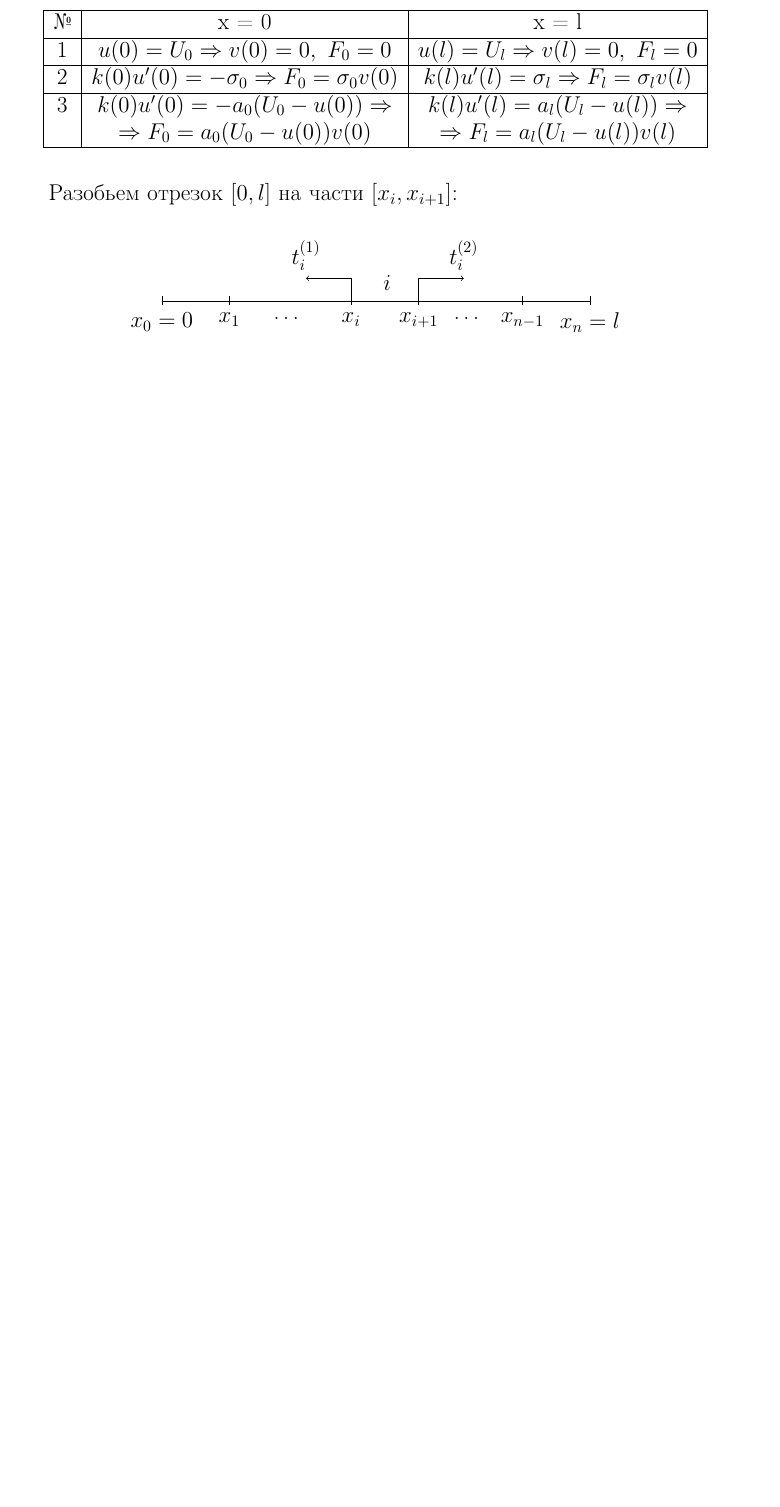
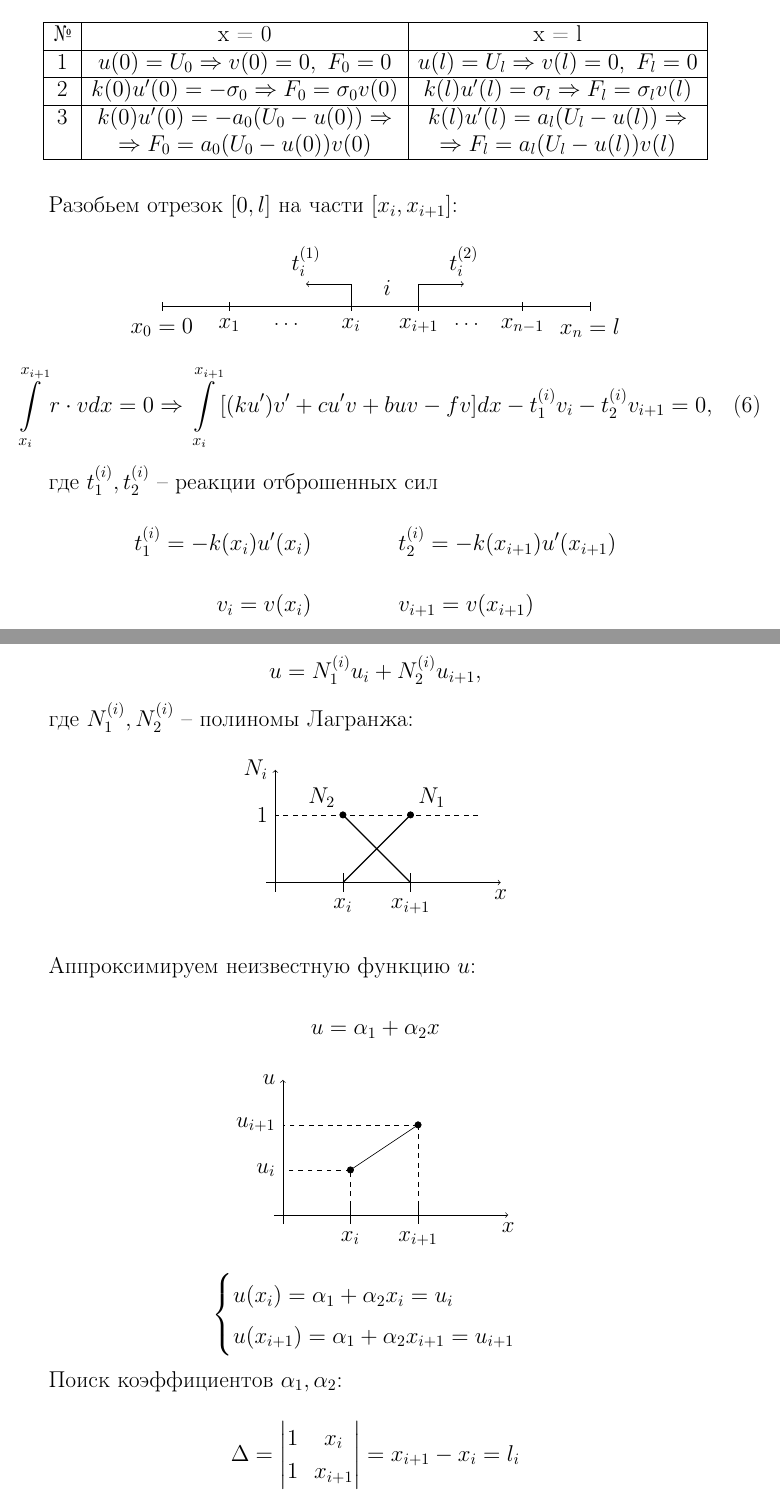
Before and after one commit to AnastasiaDolotova/finite_elements_method, a LaTeX document (main.tex, which reads 4/lec4.tex): part of page 15 of 15 before the commit and two parts of pages 15 and 16 of 18 after it, the two joined at a grey line, cut so that both start at the same text, the shorter picture padded with empty space. Compiled offline with pdfLaTeX.

Commit message:
lec4 released

```diff
--- a/4/lec4.tex
+++ b/4/lec4.tex
@@ -165,7 +162,58 @@
 
     \draw[thin] (5.7, 0.5) -- (5.7, 0);
     \draw[->][thin] (5.7, 0.5) -- (6.7, 0.5) node[above] {$t_i^{(2)}$};
-
-
 \end{tikzpicture}
 \end{center}
+\begin{equation}\label{int_xi}
+\int \limits_{x_i}^{x_{i+1}} r \cdot v dx = 0 \Rightarrow \int \limits_{x_i}^{x_{i+1}} [(ku')v' + cu'v + buv - fv] dx - t_1^{(i)}v_i - t_2^{(i)}v_{i+1} = 0,
+\end{equation}
+
+где $t_1^{(i)}, t_2^{(i)}$ -- реакции отброшенных сил
+\[t_1^{(i)} = -k(x_i) u'(x_i) \qquad \qquad t_2^{(i)} = -k(x_{i+1}) u'(x_{i+1})\]
+\[v_i = v(x_i) \qquad \qquad v_{i+1} = v(x_{i+1})\]
+
+\[u = N_1^{(i)} u_i + N_2^{(i)} u_{i+1},\]
+
+где $N_1^{(i)}, N_2^{(i)}$ -- полиномы Лагранжа:
+\begin{center}
+\begin{tikzpicture}
+    \draw[->] (-0.2, 0) -- (5, 0) node[below] {$x$};
+    \draw[->] (0, -0.2) -- (0, 2.5) node[left] {$N_i$};
+    \draw[dashed] (4.5, 1.5) -- (0, 1.5) node[left] {1};
+    \draw (1.5, 0.2) -- (1.5, -0.2) node[below] {$x_i$};
+    \draw (3, 0.2) -- (3, -0.2) node[below] {$x_{i+1}$};
+    \draw[thick] (1.5, 0) -- (3, 1.5) node[above right] {$N_1$};
+    \draw[thick] (3, 0) -- (1.5, 1.5) node[above left] {$N_2$};
+    \filldraw (3, 1.5) circle (2pt);
+    \filldraw (1.5, 1.5) circle (2pt);
+\end{tikzpicture}
+\end{center}
+
+Аппроксимируем неизвестную функцию $u$:
+\[u = \alpha_1 + \alpha_2 x\]
+\begin{center}
+\begin{tikzpicture}
+    \draw[->] (-0.2, 0) -- (5, 0) node[below] {$x$};
+    \draw[->] (0, -0.2) -- (0, 3) node[left] {$u$};
+    \draw (1.5, 0.2) -- (1.5, -0.2) node[below] {$x_i$};
+    \draw (3, 0.2) -- (3, -0.2) node[below] {$x_{i+1}$};
+    \draw[dashed] (1.5, 0) -- (1.5, 1);
+    \draw[dashed] (1.5, 1) -- (0, 1) node[left] {$u_i$};
+    \draw[dashed] (3, 2)--(3, 0);
+    \draw[dashed] (3, 2) -- (0, 2) node[left] {$u_{i+1}$};
+    \draw (1.5, 1) -- (3, 2);
+    \filldraw (1.5, 1) circle (2pt);
+    \filldraw (3, 2) circle (2pt);
+\end{tikzpicture}
+\end{center}
+\[\begin{cases}
+u(x_i) = \alpha_1 + \alpha_2 x_i = u_i\\
+u(x_{i+1}) = \alpha_1 + \alpha_2 x_{i+1} = u_{i+1}
+\end{cases}\]
+
+Поиск коэффициентов $\alpha_1, \alpha_2$:
+\[\Delta =
+\begin{vmatrix}
+1 & x_i \\
+1 & x_{i+1}
+\end{vmatrix} = x_{i+1} - x_i = l_i
@@ -171,0 +235,2 @@
+Подставляем в $u$:
+\[u = \frac{u_ix_{i+1} - u_{i+1} x_i}{l_i} + \frac{u_{i+1} - u_i}{l_i} x = \underbrace{\left(\frac{x_{i+1} - x}{l_i} \right)}_{N_1^{(i)}} u_i + \underbrace{\left(\frac{x - x_i}{l_i} \right)}_{N_2^{(i)}} u_{i+1}\]
```
Also changed, not shown: 4/lec4.pdf, 4/lec4.tex (60 more changed lines).
